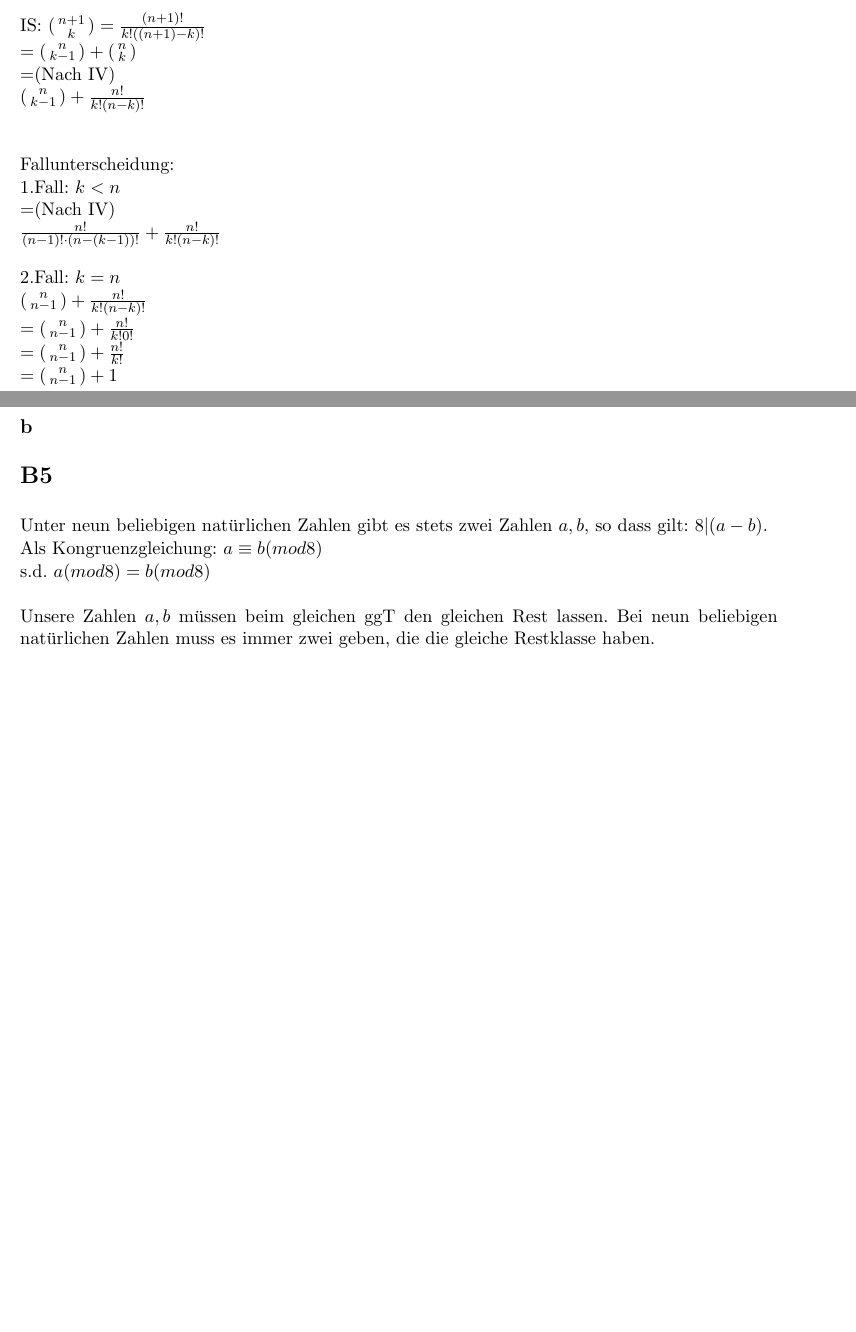
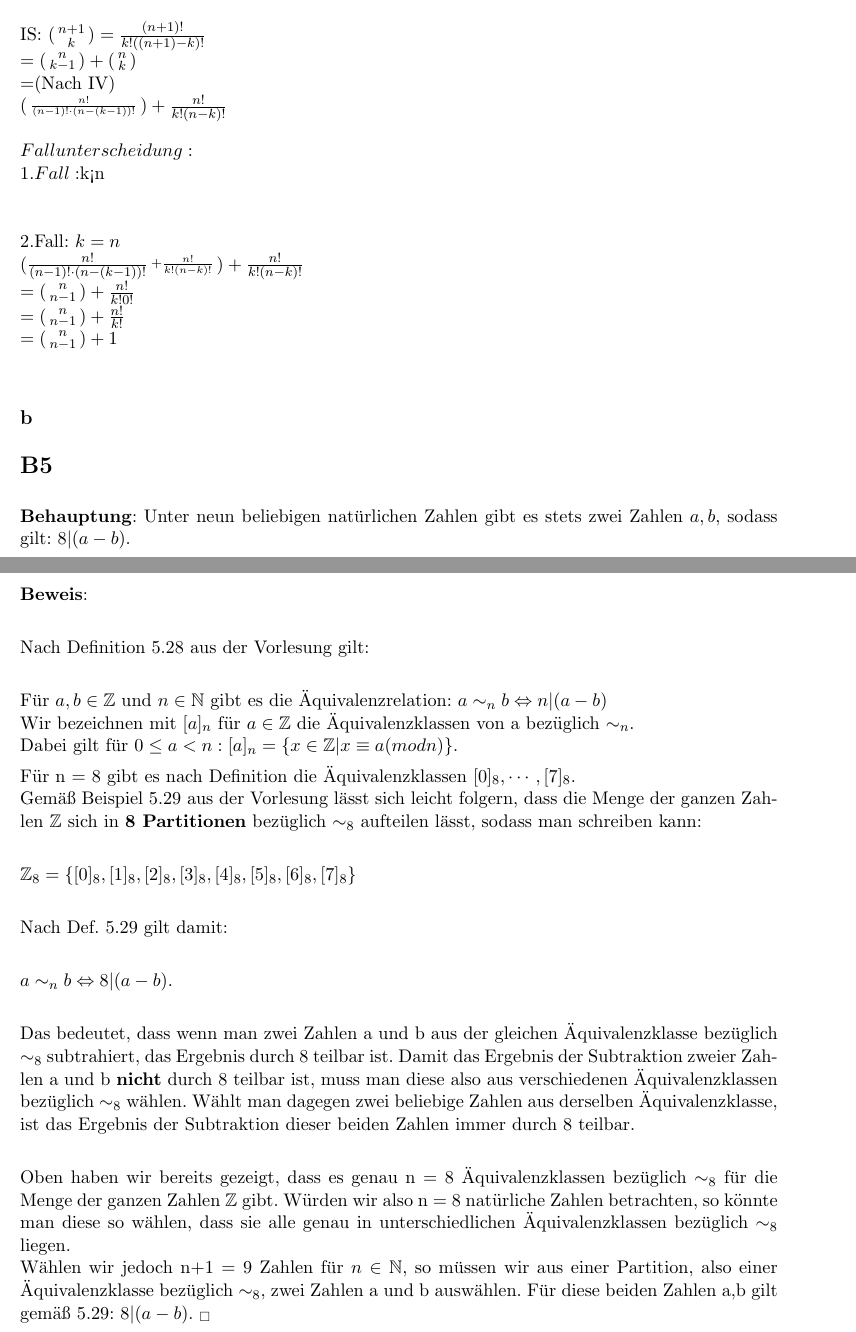
Before and after one commit to lenza/mathe1, a LaTeX problem sheet (blatt09/mathe1-uebungsblatt_09.tex): two parts of pages 1 and 2 of 2, joined at a grey line, cut so that both start at the same text, the shorter picture padded with empty space. Compiled offline with pdfLaTeX.

Commit message:
Löst B5 und korrigiert Kleinkram H21.

```diff
--- a/blatt09/mathe1-uebungsblatt_09.tex
+++ b/blatt09/mathe1-uebungsblatt_09.tex
@@ -52,18 +52,17 @@ n\\k
 \\
 $(
 \begin{smallmatrix}
-	n\\k-1
-\end{smallmatrix} ) + \frac{n!}{k!(n-k)!}$\\
+\frac{n!}{(n-1)!\cdot (n-(k-1))!}
+\end{smallmatrix} ) + \frac{n!}{k!(n-k)!}
 \\ \\
 Fallunterscheidung:\\
 1.Fall: $k<n$\\
-=(Nach IV)$ \\
-\frac{n!}{(n-1)!\cdot (n-(k-1))!} + \frac{n!}{k!(n-k)!}
 $
 \\ \\
 2.Fall: $k=n\\ (
+\frac{n!}{(n-1)!\cdot (n-(k-1))!}
 \begin{smallmatrix}
-	n\\n-1
++ \frac{n!}{k!(n-k)!}
 \end{smallmatrix} ) +
 \frac{n!}{k!(n-k)!}\\
 = (\begin{smallmatrix}
@@ -81,10 +80,35 @@ n\\n-1
 \subsection*{b}
 
 \section*{B5}
-Unter neun beliebigen natürlichen Zahlen gibt es stets zwei Zahlen $a,b$, so dass gilt: $8|(a-b)$.\\
-Als Kongruenzgleichung:
-$a \equiv b (mod 8)$\\
-s.d. $a (mod 8) = b (mod 8)$\\ \\
-Unsere Zahlen $a,b$ müssen beim gleichen ggT den gleichen Rest lassen. Bei neun beliebigen natürlichen Zahlen muss es immer zwei geben, die die gleiche Restklasse haben.
+\textbf{Behauptung}: Unter neun beliebigen natürlichen Zahlen gibt es stets zwei Zahlen $a,b$, sodass gilt: $8|(a-b)$.\\
+
+\textbf{Beweis}: \\
+
+Nach Definition 5.28 aus der Vorlesung gilt: \\
+
+Für $a, b \in \mathbb{Z}$ und $n \in \mathbb{N}$ gibt es die Äquivalenzrelation:
+$a \sim_n b \Leftrightarrow n | (a-b)$ \\
+Wir bezeichnen mit $[a]_n$ für $a \in \mathbb{Z}$ die Äquivalenzklassen von a bezüglich $\sim_n$. \\
+Dabei gilt für $0 \leq a < n: [a]_n = \{x \in \mathbb{Z} | x \equiv a (mod n)\}$.
+
+Für n = 8 gibt es nach Definition die Äquivalenzklassen $[0]_8,\cdots,[7]_8$. \\
+Gemäß Beispiel 5.29 aus der Vorlesung lässt sich leicht folgern, dass die Menge der ganzen Zahlen $\mathbb{Z}$ sich in \textbf{8 Partitionen} bezüglich $\sim_8$ aufteilen lässt, sodass man schreiben kann: \\
+
+$\mathbb{Z}_8 = \{[0]_8, [1]_8, [2]_8, [3]_8, [4]_8, [5]_8, [6]_8, [7]_8\}$ \\
+
+Nach Def. 5.29 gilt damit: \\
+
+$a \sim_n b \Leftrightarrow 8 | (a-b)$. \\
+
+Das bedeutet, dass wenn man zwei Zahlen a und b aus der gleichen Äquivalenzklasse bezüglich $\sim_8$ subtrahiert, das Ergebnis durch 8 teilbar ist. Damit das Ergebnis der Subtraktion zweier Zahlen a und b \textbf{nicht} durch 8 teilbar ist, muss man diese also aus verschiedenen Äquivalenzklassen bezüglich $\sim_8$ wählen. Wählt man dagegen zwei beliebige Zahlen aus derselben Äquivalenzklasse, ist das Ergebnis der Subtraktion dieser beiden Zahlen immer durch 8 teilbar. \\
+
+Oben haben wir bereits gezeigt, dass es genau n = 8 Äquivalenzklassen bezüglich $\sim_8$ für die Menge der ganzen Zahlen $\mathbb{Z}$ gibt. Würden wir also n = 8 natürliche Zahlen betrachten, so könnte man diese so wählen, dass sie alle genau in unterschiedlichen Äquivalenzklassen bezüglich $\sim_8$ liegen. \\
+Wählen wir jedoch n+1 = 9 Zahlen für $n \in \mathbb{N}$, so müssen wir aus einer Partition, also einer Äquivalenzklasse bezüglich $\sim_8$, zwei Zahlen a und b auswählen. Für diese beiden Zahlen a,b gilt gemäß 5.29: $8 | (a-b)$.    $_\Box$
+
+
+%Als Kongruenzgleichung:
+%$a \equiv b (mod 8)$\\
+%s.d. $a (mod 8) = b (mod 8)$\\ \\
+%Unsere Zahlen $a,b$ müssen beim gleichen ggT den gleichen Rest lassen. Bei neun beliebigen natürlichen Zahlen muss es immer zwei geben, die die gleiche Restklasse haben.
 
 \end{document}
```
